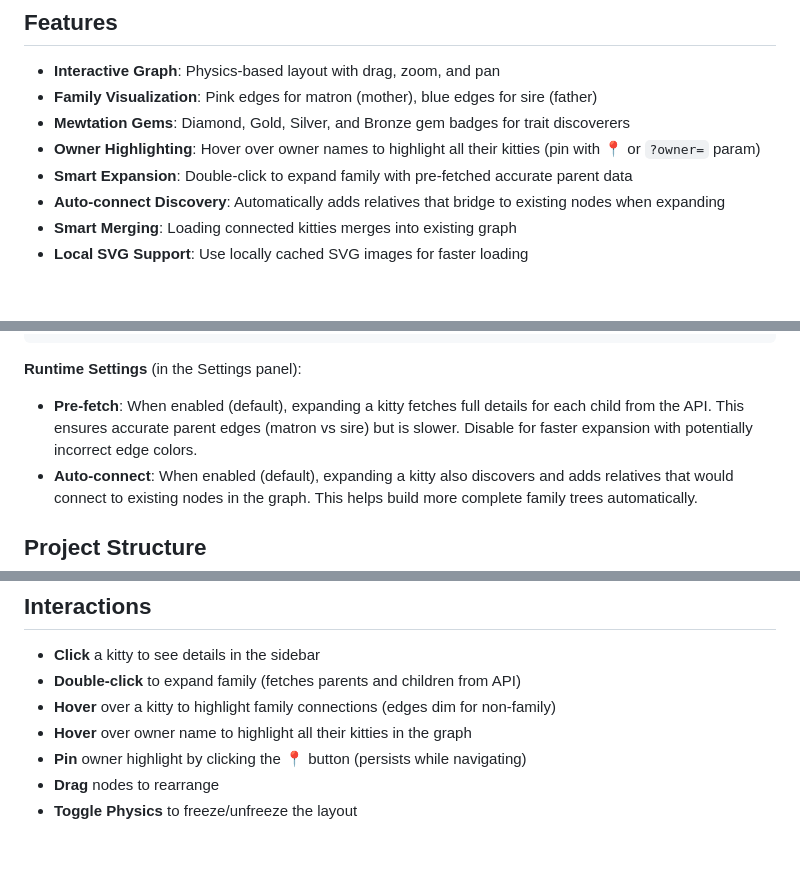
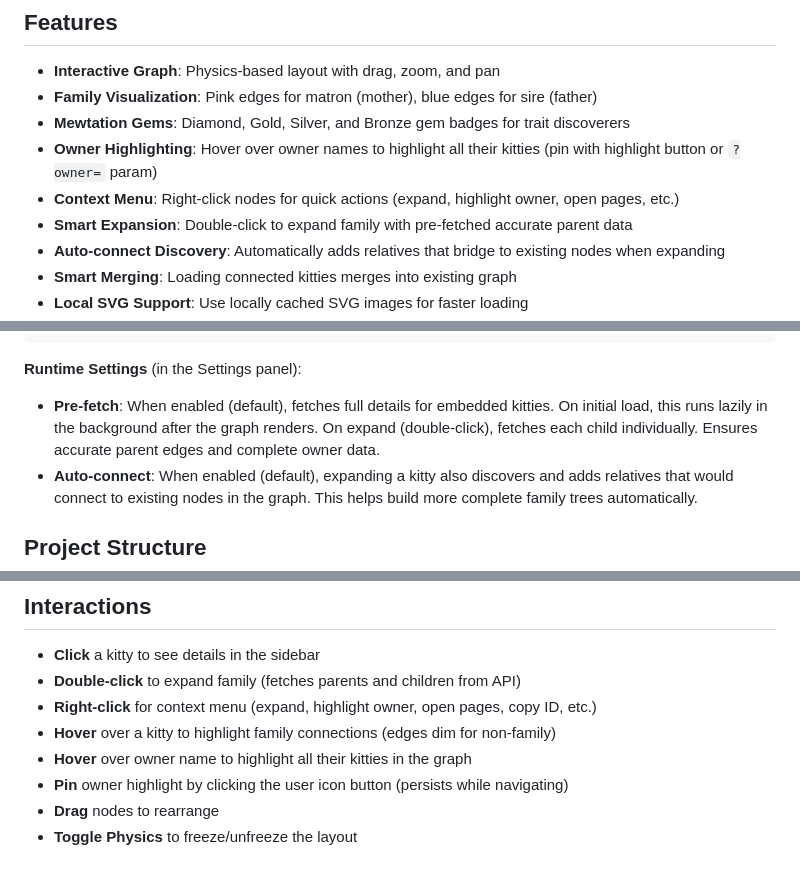
Before and after one commit to nivs/crypto-kitties-family-graph, a Markdown page: README.md, 3 parts joined by grey strips. Rendered like a GitHub page; blank space fills up the shorter version.

Commit message:
Update README: context menu, lazy pre-fetch, highlight button

````diff
--- a/README.md
+++ b/README.md
@@ -11,7 +11,8 @@ An interactive family tree visualizer for [CryptoKitties](https://www.cryptokitt
 - **Interactive Graph**: Physics-based layout with drag, zoom, and pan
 - **Family Visualization**: Pink edges for matron (mother), blue edges for sire (father)
 - **Mewtation Gems**: Diamond, Gold, Silver, and Bronze gem badges for trait discoverers
-- **Owner Highlighting**: Hover over owner names to highlight all their kitties (pin with 📍 or `?owner=` param)
+- **Owner Highlighting**: Hover over owner names to highlight all their kitties (pin with highlight button or `?owner=` param)
+- **Context Menu**: Right-click nodes for quick actions (expand, highlight owner, open pages, etc.)
 - **Smart Expansion**: Double-click to expand family with pre-fetched accurate parent data
 - **Auto-connect Discovery**: Automatically adds relatives that bridge to existing nodes when expanding
 - **Smart Merging**: Loading connected kitties merges into existing graph
@@ -106,7 +107,7 @@ window.CK_GRAPH_DEFAULTS = {
 ```
 
 **Runtime Settings** (in the Settings panel):
-- **Pre-fetch**: When enabled (default), expanding a kitty fetches full details for each child from the API. This ensures accurate parent edges (matron vs sire) but is slower. Disable for faster expansion with potentially incorrect edge colors.
+- **Pre-fetch**: When enabled (default), fetches full details for embedded kitties. On initial load, this runs lazily in the background after the graph renders. On expand (double-click), fetches each child individually. Ensures accurate parent edges and complete owner data.
 - **Auto-connect**: When enabled (default), expanding a kitty also discovers and adds relatives that would connect to existing nodes in the graph. This helps build more complete family trees automatically.
 
 ## Project Structure
@@ -194,9 +195,10 @@ When hosting on a web server, you may need the CORS proxy for API calls. Deploy
 
 - **Click** a kitty to see details in the sidebar
 - **Double-click** to expand family (fetches parents and children from API)
+- **Right-click** for context menu (expand, highlight owner, open pages, copy ID, etc.)
 - **Hover** over a kitty to highlight family connections (edges dim for non-family)
 - **Hover** over owner name to highlight all their kitties in the graph
-- **Pin** owner highlight by clicking the 📍 button (persists while navigating)
+- **Pin** owner highlight by clicking the user icon button (persists while navigating)
 - **Drag** nodes to rearrange
 - **Toggle Physics** to freeze/unfreeze the layout
 
````
